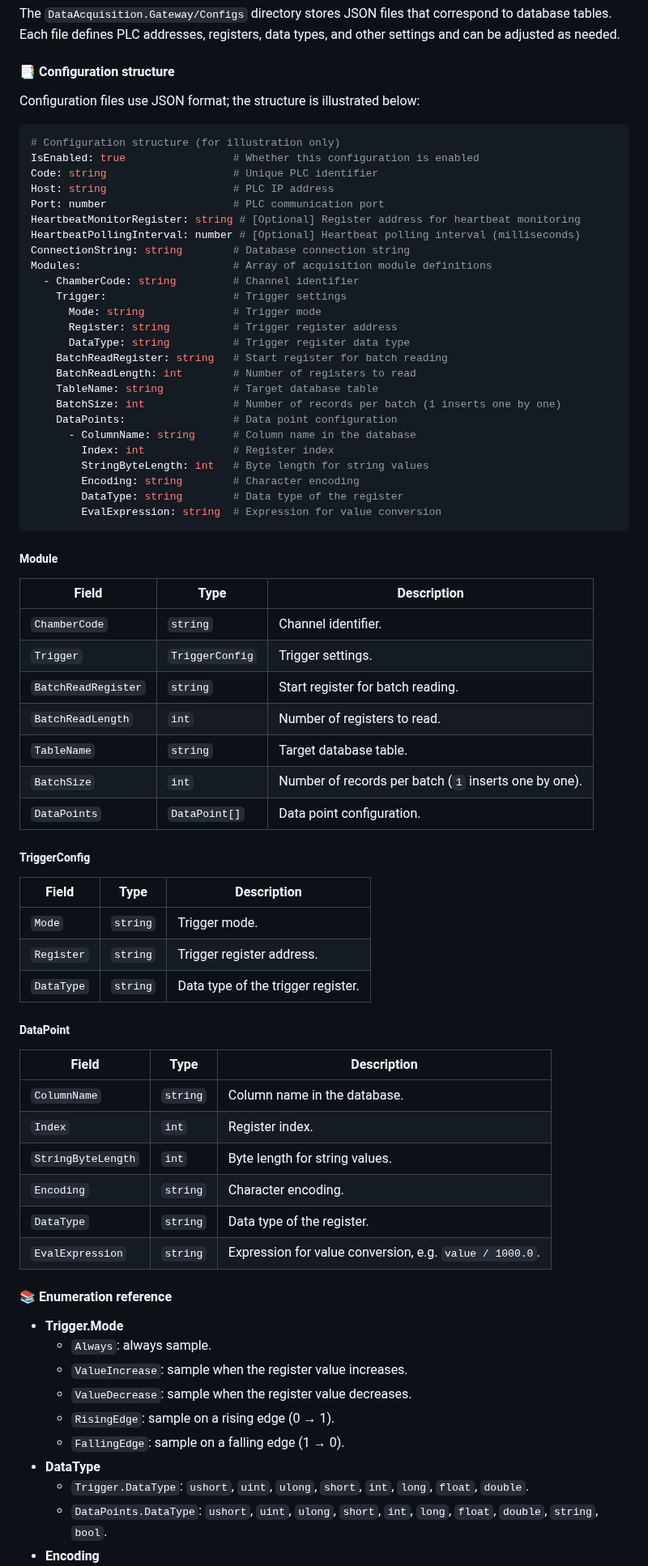
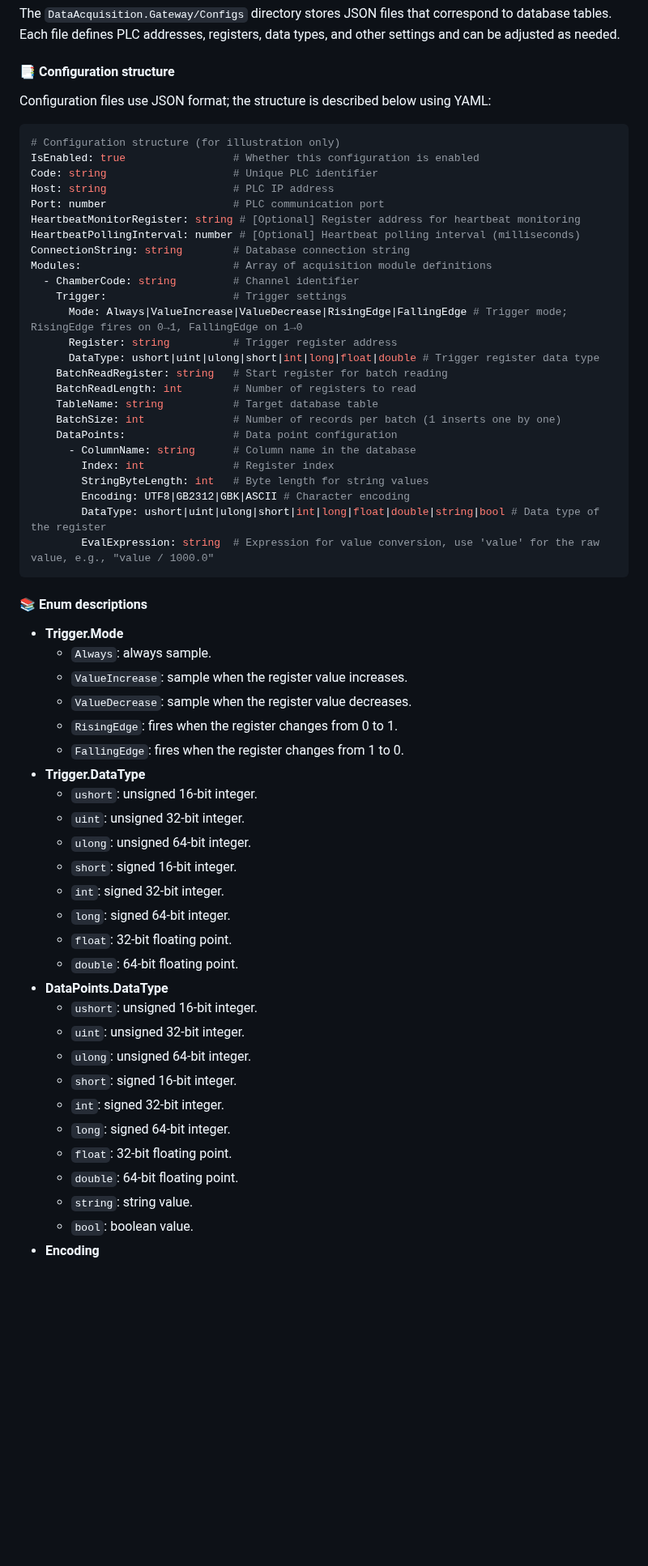
Before and after one commit to liuweichaox/DataAcquisition, a Markdown page: README.en.md, the part around one of its changes. Shown at 81% size. Rendered like a GitHub page; blank space fills up the shorter version.

Commit message:
docs: restore enum descriptions

````diff
--- a/README.en.md
+++ b/README.en.md
@@ -33,7 +33,7 @@ The `DataAcquisition.Gateway/Configs` directory stores JSON files that correspon
 
 #### 📑 Configuration structure
 
-Configuration files use JSON format; the structure is illustrated below:
+Configuration files use JSON format; the structure is described below using YAML:
 
 ```yaml
 # Configuration structure (for illustration only)
@@ -47,9 +47,9 @@ ConnectionString: string        # Database connection string
 Modules:                        # Array of acquisition module definitions
   - ChamberCode: string         # Channel identifier
     Trigger:                    # Trigger settings
-      Mode: string              # Trigger mode
+      Mode: Always|ValueIncrease|ValueDecrease|RisingEdge|FallingEdge # Trigger mode; RisingEdge fires on 0→1, FallingEdge on 1→0
       Register: string          # Trigger register address
-      DataType: string          # Trigger register data type
+      DataType: ushort|uint|ulong|short|int|long|float|double # Trigger register data type
     BatchReadRegister: string   # Start register for batch reading
     BatchReadLength: int        # Number of registers to read
     TableName: string           # Target database table
@@ -58,50 +58,36 @@ Modules:                        # Array of acquisition module definitions
       - ColumnName: string      # Column name in the database
         Index: int              # Register index
         StringByteLength: int   # Byte length for string values
-        Encoding: string        # Character encoding
-        DataType: string        # Data type of the register
-        EvalExpression: string  # Expression for value conversion
+        Encoding: UTF8|GB2312|GBK|ASCII # Character encoding
+        DataType: ushort|uint|ulong|short|int|long|float|double|string|bool # Data type of the register
+        EvalExpression: string  # Expression for value conversion, use 'value' for the raw value, e.g., "value / 1000.0"
 ```
+#### 📚 Enum descriptions
 
-##### Module
-
-| Field | Type | Description |
-|-------|------|-------------|
-| `ChamberCode` | `string` | Channel identifier. |
-| `Trigger` | `TriggerConfig` | Trigger settings. |
-| `BatchReadRegister` | `string` | Start register for batch reading. |
-| `BatchReadLength` | `int` | Number of registers to read. |
-| `TableName` | `string` | Target database table. |
-| `BatchSize` | `int` | Number of records per batch (`1` inserts one by one). |
-| `DataPoints` | `DataPoint[]` | Data point configuration. |
-
-##### TriggerConfig
-
-| Field | Type | Description |
-|-------|------|-------------|
-| `Mode` | `string` | Trigger mode. |
-| `Register` | `string` | Trigger register address. |
-| `DataType` | `string` | Data type of the trigger register. |
-
-##### DataPoint
-
-| Field | Type | Description |
-|-------|------|-------------|
-| `ColumnName` | `string` | Column name in the database. |
-| `Index` | `int` | Register index. |
-| `StringByteLength` | `int` | Byte length for string values. |
-| `Encoding` | `string` | Character encoding. |
-| `DataType` | `string` | Data type of the register. |
-| `EvalExpression` | `string` | Expression for value conversion, e.g. `value / 1000.0`. |
-
-#### 📚 Enumeration reference
 - **Trigger.Mode**
   - `Always`: always sample.
   - `ValueIncrease`: sample when the register value increases.
   - `ValueDecrease`: sample when the register value decreases.
-  - `RisingEdge`: sample on a rising edge (0 → 1).
-  - `FallingEdge`: sample on a falling edge (1 → 0).
-- **DataType**
-  - `Trigger.DataType`: `ushort`, `uint`, `ulong`, `short`, `int`, `long`, `float`, `double`.
-  - `DataPoints.DataType`: `ushort`, `uint`, `ulong`, `short`, `int`, `long`, `float`, `double`, `string`, `bool`.
+  - `RisingEdge`: fires when the register changes from 0 to 1.
+  - `FallingEdge`: fires when the register changes from 1 to 0.
+- **Trigger.DataType**
+  - `ushort`: unsigned 16-bit integer.
+  - `uint`: unsigned 32-bit integer.
+  - `ulong`: unsigned 64-bit integer.
+  - `short`: signed 16-bit integer.
+  - `int`: signed 32-bit integer.
+  - `long`: signed 64-bit integer.
+  - `float`: 32-bit floating point.
+  - `double`: 64-bit floating point.
+- **DataPoints.DataType**
+  - `ushort`: unsigned 16-bit integer.
+  - `uint`: unsigned 32-bit integer.
+  - `ulong`: unsigned 64-bit integer.
+  - `short`: signed 16-bit integer.
+  - `int`: signed 32-bit integer.
+  - `long`: signed 64-bit integer.
+  - `float`: 32-bit floating point.
+  - `double`: 64-bit floating point.
+  - `string`: string value.
+  - `bool`: boolean value.
 - **Encoding**
````
Also changed, not shown: other parts of README.en.md (+8 -1 lines), README.md (+35 -42 lines).
